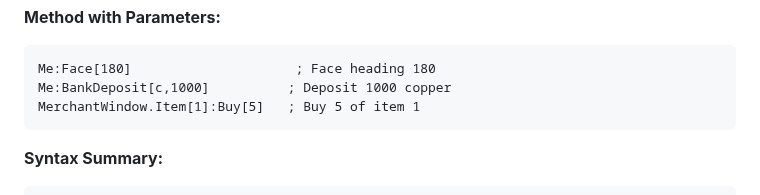
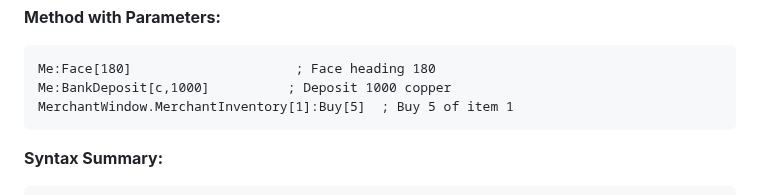
Before and after one commit to isxGames/isxDocs, a Markdown page: ISXEQ2 Scripting Guide/04_Core_Concepts.md, the part around the change. Rendered like a GitHub page.

Commit message:
Fix fabricated MerchantWindow.Item to MerchantInventory in 04_Core_Concepts.md

````diff
--- a/ISXEQ2 Scripting Guide/04_Core_Concepts.md
+++ b/ISXEQ2 Scripting Guide/04_Core_Concepts.md
@@ -173,7 +173,7 @@ LootWindow:LootAll              ; Loot everything
 ```lavishscript
 Me:Face[180]                     ; Face heading 180
 Me:BankDeposit[c,1000]          ; Deposit 1000 copper
-MerchantWindow.Item[1]:Buy[5]   ; Buy 5 of item 1
+MerchantWindow.MerchantInventory[1]:Buy[5]  ; Buy 5 of item 1
 ```
 
 **Syntax Summary:**
````
